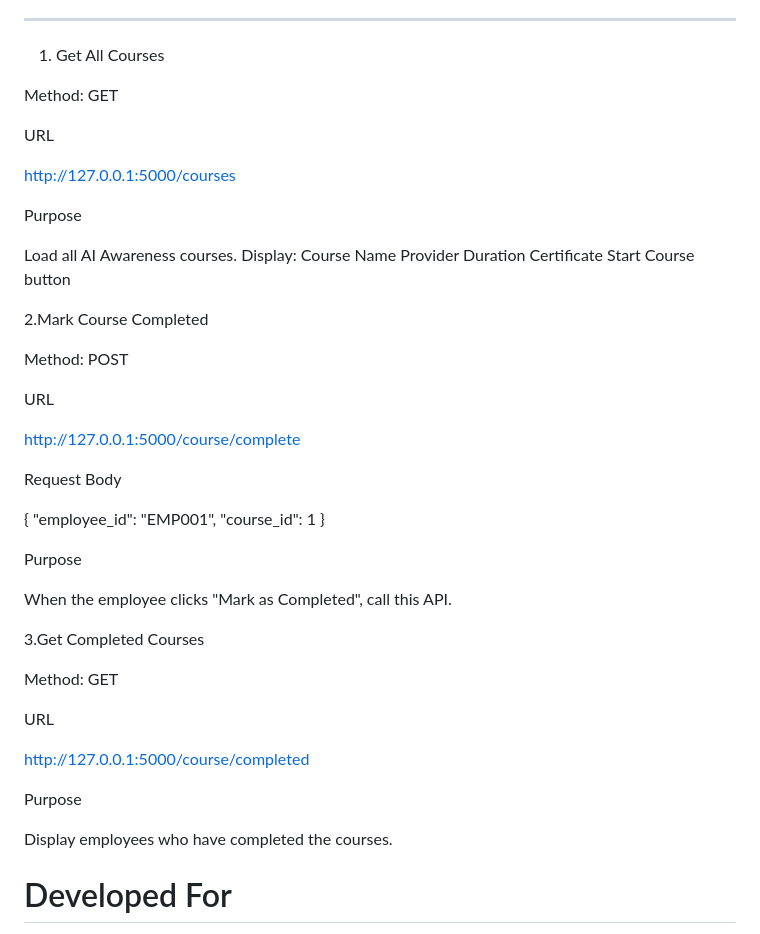
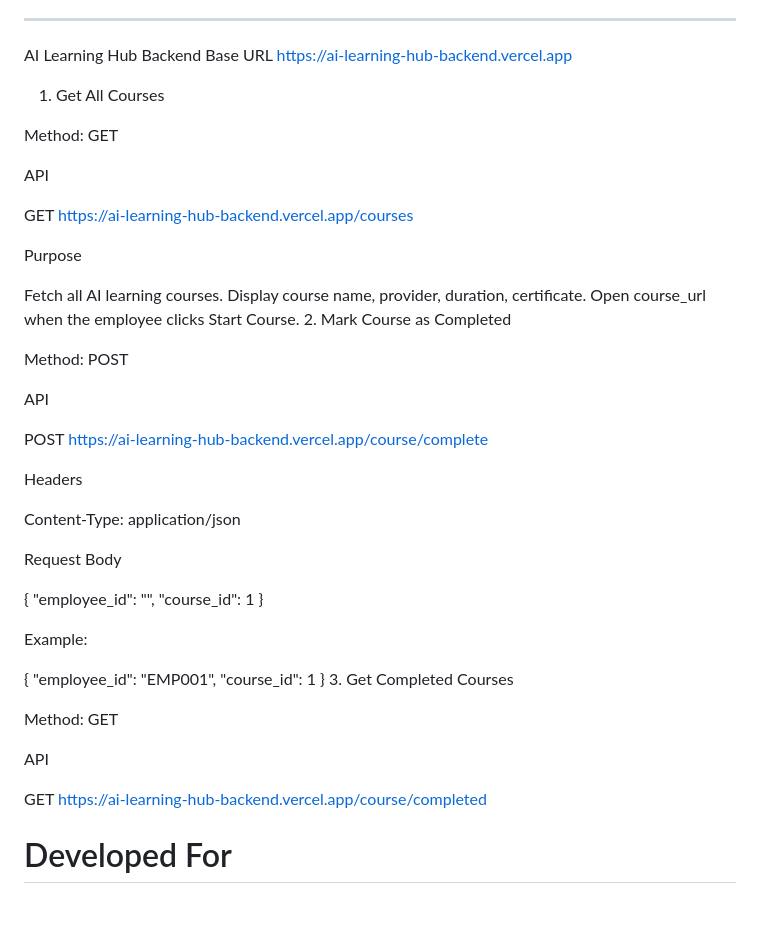
Before and after one commit to Sai-kumar88/ai-learning-hub-backend, a Markdown page: README.md, the part around the change. Drawn GitHub-style; blank space fills up the shorter version.

Commit message:
Updated README documentation

```diff
--- a/README.md
+++ b/README.md
@@ -263,56 +263,54 @@ Stores employee course completion records.
 
 ---
 
-
+AI Learning Hub Backend
+Base URL
+https://ai-learning-hub-backend.vercel.app
 1. Get All Courses
 
 Method: GET
 
-URL
+API
 
-http://127.0.0.1:5000/courses
+GET https://ai-learning-hub-backend.vercel.app/courses
 
 Purpose
 
-Load all AI Awareness courses.
-Display:
-Course Name
-Provider
-Duration
-Certificate
-Start Course button
-
-2.Mark Course Completed
+Fetch all AI learning courses.
+Display course name, provider, duration, certificate.
+Open course_url when the employee clicks Start Course.
+2. Mark Course as Completed
 
 Method: POST
 
-URL
+API
 
-http://127.0.0.1:5000/course/complete
+POST https://ai-learning-hub-backend.vercel.app/course/complete
+
+Headers
+
+Content-Type: application/json
 
 Request Body
+
+{
+    "employee_id": "<LoggedInEmployeeID>",
+    "course_id": 1
+}
+
+Example:
 
 {
     "employee_id": "EMP001",
     "course_id": 1
 }
-
-Purpose
-
-When the employee clicks "Mark as Completed", call this API.
-
-3.Get Completed Courses
+3. Get Completed Courses
 
 Method: GET
 
-URL
+API
 
-http://127.0.0.1:5000/course/completed
-
-Purpose
-
-Display employees who have completed the courses.
-
+GET https://ai-learning-hub-backend.vercel.app/course/completed
 
 # Developed For
 
```
